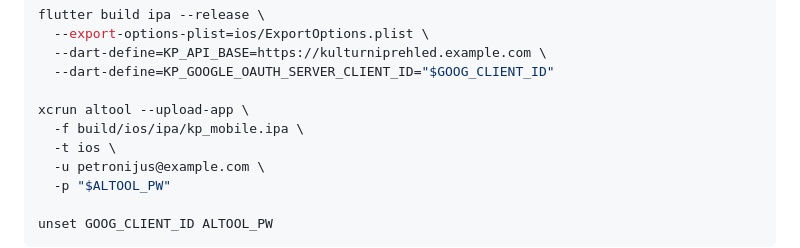
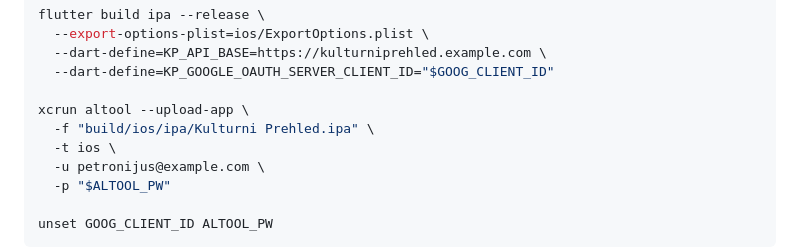
Before and after one commit to petronijus/kulturniprehled, a Markdown page: CLAUDE.md, the part around the change. Drawn GitHub-style.

Commit message:
docs: fix IPA filename in CLAUDE.md after first CLI release dry-run
flutter build ipa names the artifact after CFBundleDisplayName
("Kulturní Přehled" → "Kulturni Prehled.ipa") not the legacy
kp_mobile.ipa I'd assumed. Quote the path in the altool snippet
so the shell doesn't split on the space.

Verified end-to-end on 2026-05-18 with build 1.0.5+6 — upload
succeeded (Delivery UUID e1f701aa-1502-4616-ac7d-b51d1d7a2e38).

Co-Authored-By: Claude Opus 4.7 (1M context) <noreply@anthropic.com>

```diff
--- a/CLAUDE.md
+++ b/CLAUDE.md
@@ -319,7 +319,7 @@ flutter build ipa --release \
   --dart-define=KP_GOOGLE_OAUTH_SERVER_CLIENT_ID="$GOOG_CLIENT_ID"
 
 xcrun altool --upload-app \
-  -f build/ios/ipa/kp_mobile.ipa \
+  -f "build/ios/ipa/Kulturni Prehled.ipa" \
   -t ios \
   -u petronijus@example.com \
   -p "$ALTOOL_PW"
```
